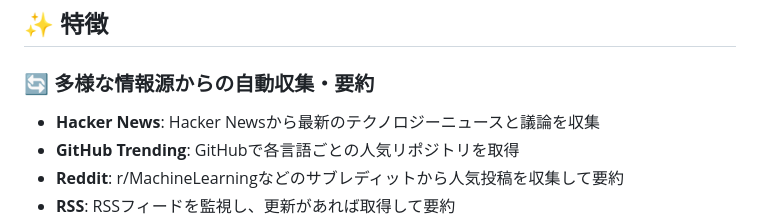
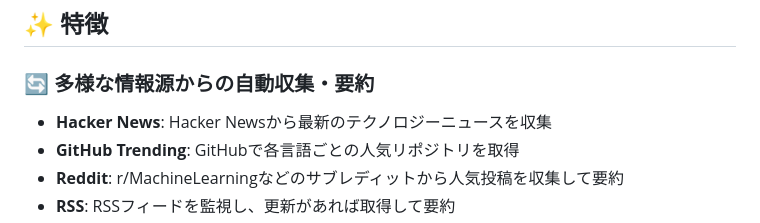
Before and after one commit to yuru-sha/nook, a Markdown page: README.md, the part around the change. Drawn GitHub-style.

```diff
--- a/README.md
+++ b/README.md
@@ -37,7 +37,7 @@ Reddit、Hacker News、GitHub Trending、技術ブログ、学術論文など多
 ## ✨ 特徴
 
 ### 🔄 多様な情報源からの自動収集・要約
-- **Hacker News**: Hacker Newsから最新のテクノロジーニュースと議論を収集
+- **Hacker News**: Hacker Newsから最新のテクノロジーニュースを収集
 - **GitHub Trending**: GitHubで各言語ごとの人気リポジトリを取得
 - **Reddit**: r/MachineLearningなどのサブレディットから人気投稿を収集して要約
 - **RSS**: RSSフィードを監視し、更新があれば取得して要約
```
